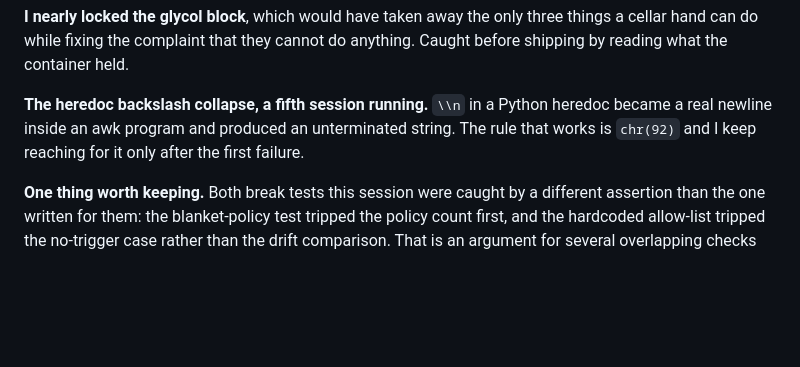
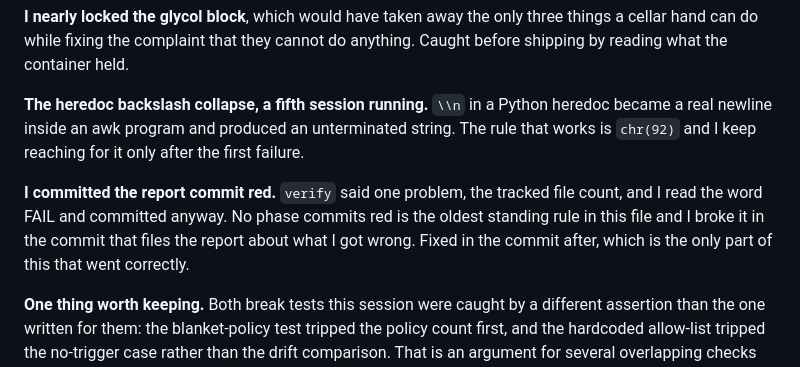
Before and after one commit to VigneronVitae/VSV-Management-Software, a Markdown page: docs/session-reports/2026-09-13-legible-refusal.md, the part around the change. Drawn GitHub-style; blank space fills up the shorter version.

Commit message:
Record the red commit in the report that lists what went wrong
Co-Authored-By: Claude Opus 5 <noreply@anthropic.com>

```diff
--- a/docs/session-reports/2026-09-13-legible-refusal.md
+++ b/docs/session-reports/2026-09-13-legible-refusal.md
@@ -239,6 +239,12 @@ heredoc became a real newline inside an awk program and produced an unterminated
 string. The rule that works is `chr(92)` and I keep reaching for it only after the
 first failure.
 
+**I committed the report commit red.** `verify` said one problem, the tracked file
+count, and I read the word FAIL and committed anyway. No phase commits red is the
+oldest standing rule in this file and I broke it in the commit that files the
+report about what I got wrong. Fixed in the commit after, which is the only part
+of this that went correctly.
+
 **One thing worth keeping.** Both break tests this session were caught by a
 different assertion than the one written for them: the blanket-policy test tripped
 the policy count first, and the hardcoded allow-list tripped the no-trigger case
```
